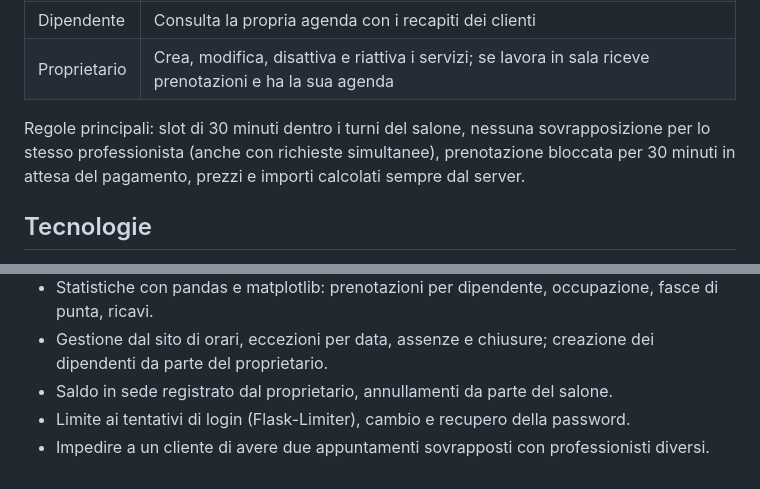
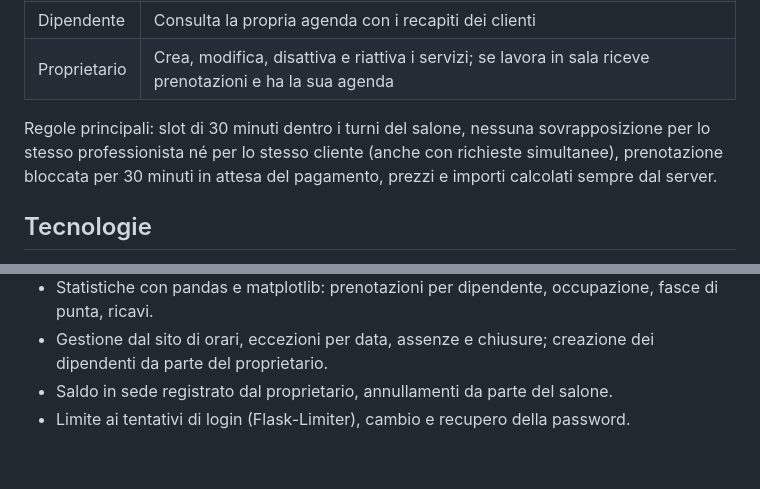
Before and after one commit to IvanRussoL/barber-booking, a Markdown page: README.md, 2 parts joined by grey strips. GitHub-like rendering.

Commit message:
DEVLOG e README della regola sugli appuntamenti del cliente

```diff
--- a/README.md
+++ b/README.md
@@ -13,7 +13,7 @@ Applicazione web per un salone di barbiere/parrucchiere: i clienti prenotano onl
 | Dipendente | Consulta la propria agenda con i recapiti dei clienti |
 | Proprietario | Crea, modifica, disattiva e riattiva i servizi; se lavora in sala riceve prenotazioni e ha la sua agenda |
 
-Regole principali: slot di 30 minuti dentro i turni del salone, nessuna sovrapposizione per lo stesso professionista (anche con richieste simultanee), prenotazione bloccata per 30 minuti in attesa del pagamento, prezzi e importi calcolati sempre dal server.
+Regole principali: slot di 30 minuti dentro i turni del salone, nessuna sovrapposizione per lo stesso professionista né per lo stesso cliente (anche con richieste simultanee), prenotazione bloccata per 30 minuti in attesa del pagamento, prezzi e importi calcolati sempre dal server.
 
 ## Tecnologie
 
@@ -120,4 +120,3 @@ Le motivazioni complete e le alternative scartate sono in `DEVLOG.md` e `docs/PR
 - Gestione dal sito di orari, eccezioni per data, assenze e chiusure; creazione dei dipendenti da parte del proprietario.
 - Saldo in sede registrato dal proprietario, annullamenti da parte del salone.
 - Limite ai tentativi di login (Flask-Limiter), cambio e recupero della password.
-- Impedire a un cliente di avere due appuntamenti sovrapposti con professionisti diversi.
```
Also changed, not shown: DEVLOG.md (+5 -0 lines).
